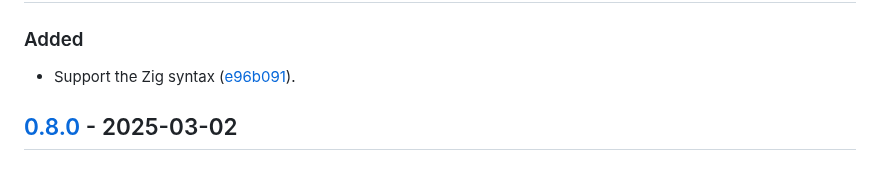
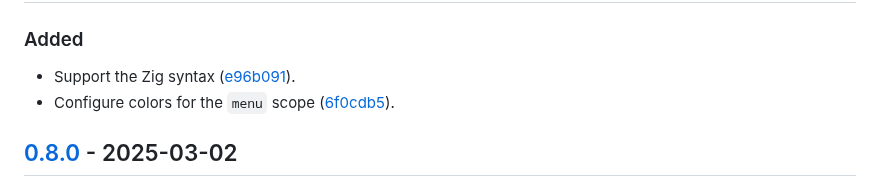
Before and after one commit to vanyauhalin/moondusttheme, a Markdown page: CHANGELOG.md, the part around one of its changes. Drawn GitHub-style.

Commit message:
mention the configure color for the menu scope in the changelog

```diff
--- a/CHANGELOG.md
+++ b/CHANGELOG.md
@@ -9,6 +9,7 @@ This document records all notable changes to the project, following the [Keep a
 ### Added
 
 - Support the Zig syntax ([e96b091]).
+- Configure colors for the `menu` scope ([6f0cdb5]).
 
 ## [0.8.0] - 2025-03-02
 
```
Also changed, not shown: other parts of CHANGELOG.md (+1 -0 lines).
